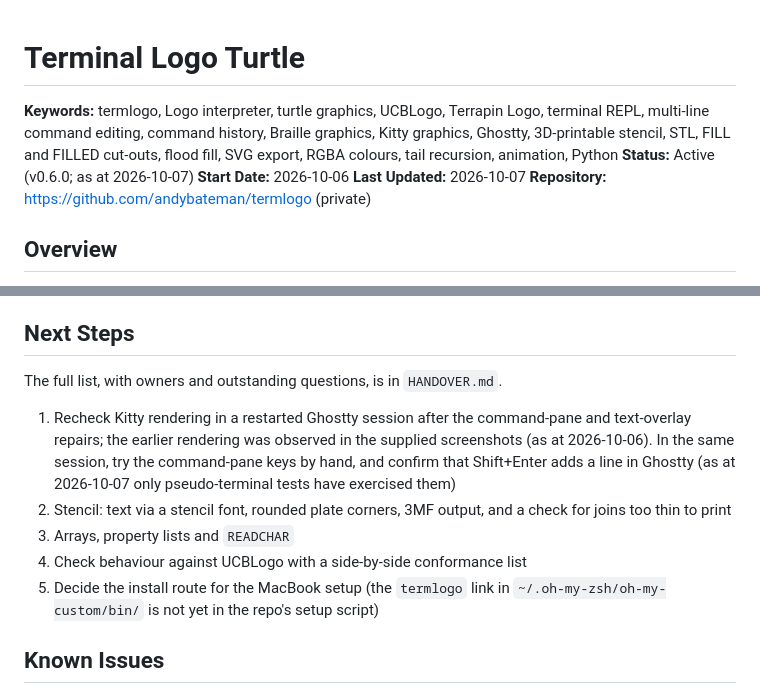
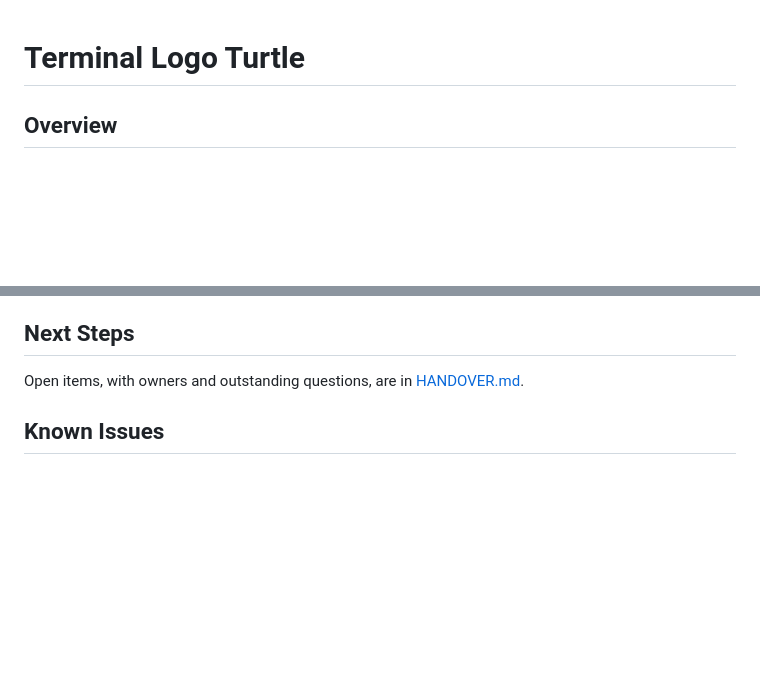
Before and after one commit to andybateman/termlogo, a Markdown page: README.md, 2 parts joined by grey strips. Rendered like a GitHub page; blank space fills up the shorter version.

```diff
--- a/README.md
+++ b/README.md
@@ -1,10 +1,12 @@
 # Terminal Logo Turtle
 
+<!-- Project metadata for the Quests project tools. GitHub does not show this block.
 **Keywords:** termlogo, Logo interpreter, turtle graphics, UCBLogo, Terrapin Logo, terminal REPL, multi-line command editing, command history, Braille graphics, Kitty graphics, Ghostty, 3D-printable stencil, STL, FILL and FILLED cut-outs, flood fill, SVG export, RGBA colours, tail recursion, animation, Python
 **Status:** Active (v0.6.0; as at 2026-10-07)
 **Start Date:** 2026-10-06
 **Last Updated:** 2026-10-07
 **Repository:** https://github.com/andybateman/termlogo (private)
+-->
 
 ## Overview
 A Logo interpreter with turtle graphics that runs entirely in the terminal. Python's built-in `turtle` needs a Tk window and PythonTurtle needs wxPython, so neither works over SSH or in a plain terminal. This one draws with Unicode Braille characters (2x4 dots per cell) in 24-bit colour, uses only the Python standard library (Python 3.10 or later), and follows UCBLogo behaviour by default. A selectable Terrapin colour mode supports its colour tutorial without changing existing programs.
@@ -147,13 +149,7 @@ sh -n bin/termlogo
 The lint rules cover Python errors, unused names, imports and Bugbear checks. Formatting is checked separately. The terminal tests use isolated pseudo-terminals and temporary history files; they do not drive the current terminal.
 
 ## Next Steps
-The full list, with owners and outstanding questions, is in `HANDOVER.md`.
-
-1. Recheck Kitty rendering in a restarted Ghostty session after the command-pane and text-overlay repairs; the earlier rendering was observed in the supplied screenshots (as at 2026-10-06). In the same session, try the command-pane keys by hand, and confirm that Shift+Enter adds a line in Ghostty (as at 2026-10-07 only pseudo-terminal tests have exercised them)
-2. Stencil: text via a stencil font, rounded plate corners, 3MF output, and a check for joins too thin to print
-3. Arrays, property lists and `READCHAR`
-4. Check behaviour against UCBLogo with a side-by-side conformance list
-5. Decide the install route for the MacBook setup (the `termlogo` link in `~/.oh-my-zsh/oh-my-custom/bin/` is not yet in the repo's setup script)
+Open items, with owners and outstanding questions, are in [HANDOVER.md](HANDOVER.md).
 
 ## Known Issues
 - A tail call whose callee does not rebind the caller's variables keeps the caller's frame (in Logo a called procedure can see its caller's variables), so an endless loop that hops between differently named procedures grows slowly in memory. Self-recursive loops do not.
```
Also changed, not shown: CHANGELOG.md (+1 -0 lines), HANDOVER.md (+16 -18 lines).
